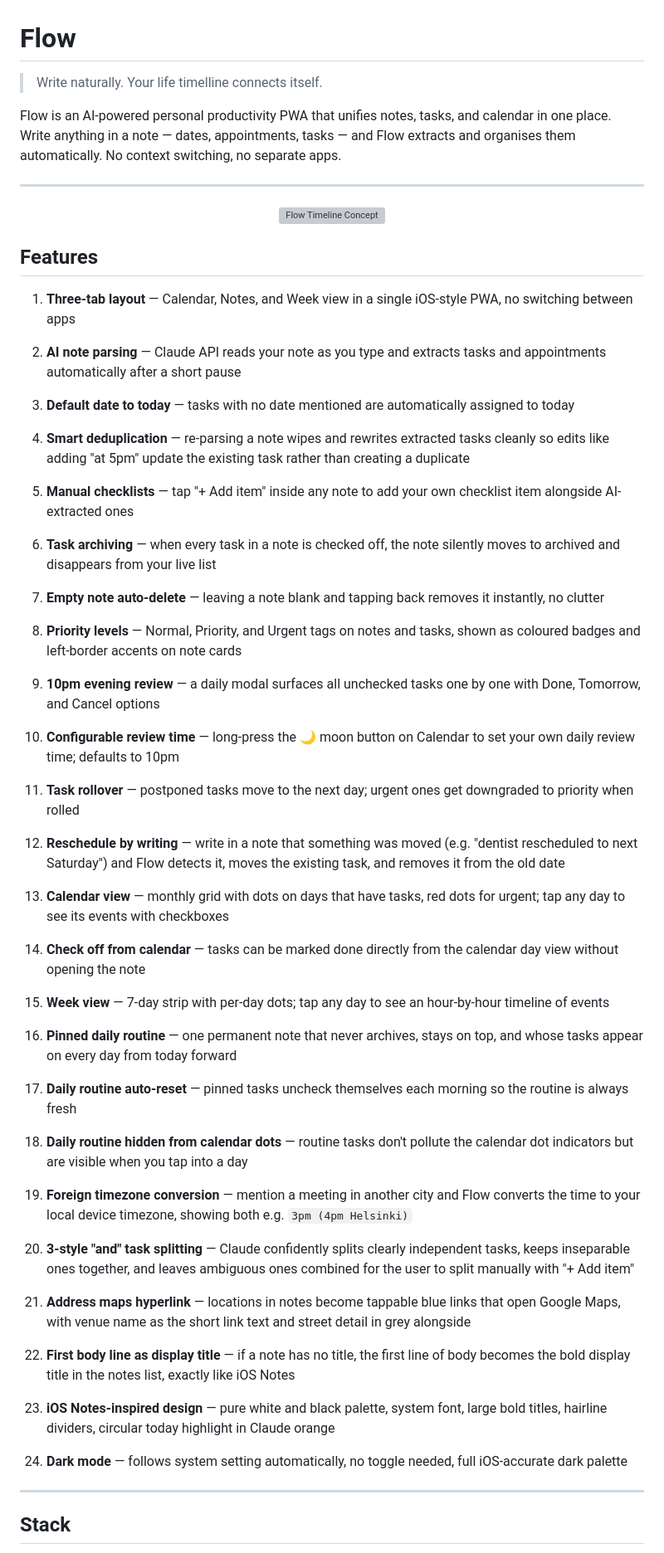
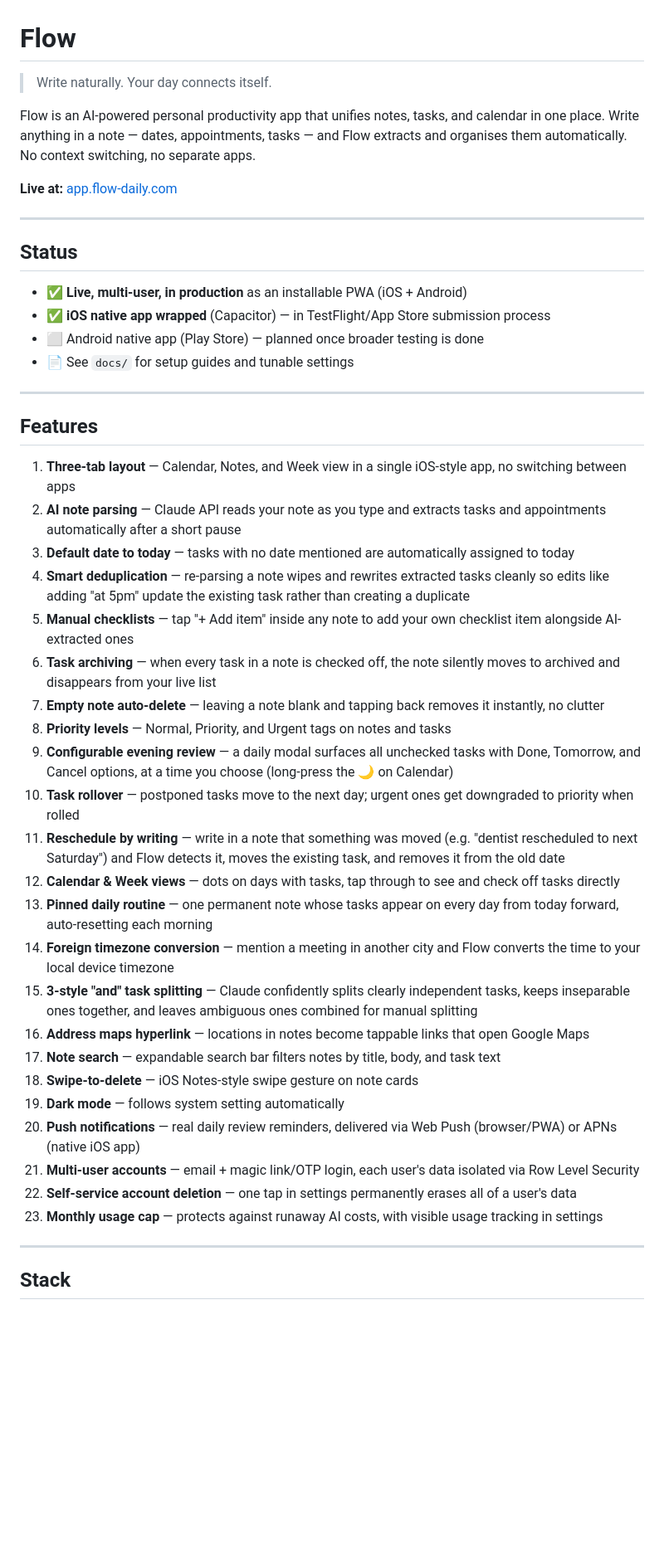
Before and after one commit to Abdul7602/flow, a Markdown page: README.md, the part around one of its changes. Shown at 83% size. Drawn GitHub-style; blank space fills up the shorter version; grey boxes are pictures that could not be loaded.

```diff
--- a/README.md
+++ b/README.md
@@ -1,64 +1,47 @@
 # Flow
 
-> Write naturally. Your life timelline connects itself.
+> Write naturally. Your day connects itself.
 
-Flow is an AI-powered personal productivity PWA that unifies notes, tasks, and calendar in one place. Write anything in a note — dates, appointments, tasks — and Flow extracts and organises them automatically. No context switching, no separate apps.
+Flow is an AI-powered personal productivity app that unifies notes, tasks, and calendar in one place. Write anything in a note — dates, appointments, tasks — and Flow extracts and organises them automatically. No context switching, no separate apps.
+
+**Live at:** [app.flow-daily.com](https://app.flow-daily.com)
 
 ---
 
-<p align="center">
-  <img src="images/Flow-note.png" alt="Flow Timeline Concept" width="100%">
-</p>
+## Status
+
+- ✅ **Live, multi-user, in production** as an installable PWA (iOS + Android)
+- ✅ **iOS native app wrapped** (Capacitor) — in TestFlight/App Store submission process
+- ⬜ Android native app (Play Store) — planned once broader testing is done
+- 📄 See `docs/` for setup guides and tunable settings
+
+---
 
 ## Features
 
-1. **Three-tab layout** — Calendar, Notes, and Week view in a single iOS-style PWA, no switching between apps
-
+1. **Three-tab layout** — Calendar, Notes, and Week view in a single iOS-style app, no switching between apps
 2. **AI note parsing** — Claude API reads your note as you type and extracts tasks and appointments automatically after a short pause
-
 3. **Default date to today** — tasks with no date mentioned are automatically assigned to today
-
 4. **Smart deduplication** — re-parsing a note wipes and rewrites extracted tasks cleanly so edits like adding "at 5pm" update the existing task rather than creating a duplicate
-
 5. **Manual checklists** — tap "+ Add item" inside any note to add your own checklist item alongside AI-extracted ones
-
 6. **Task archiving** — when every task in a note is checked off, the note silently moves to archived and disappears from your live list
-
 7. **Empty note auto-delete** — leaving a note blank and tapping back removes it instantly, no clutter
-
-8. **Priority levels** — Normal, Priority, and Urgent tags on notes and tasks, shown as coloured badges and left-border accents on note cards
-
-9. **10pm evening review** — a daily modal surfaces all unchecked tasks one by one with Done, Tomorrow, and Cancel options
-
-10. **Configurable review time** — long-press the 🌙 moon button on Calendar to set your own daily review time; defaults to 10pm
-
-11. **Task rollover** — postponed tasks move to the next day; urgent ones get downgraded to priority when rolled
-
-12. **Reschedule by writing** — write in a note that something was moved (e.g. "dentist rescheduled to next Saturday") and Flow detects it, moves the existing task, and removes it from the old date
-
-13. **Calendar view** — monthly grid with dots on days that have tasks, red dots for urgent; tap any day to see its events with checkboxes
-
-14. **Check off from calendar** — tasks can be marked done directly from the calendar day view without opening the note
-
-15. **Week view** — 7-day strip with per-day dots; tap any day to see an hour-by-hour timeline of events
-
-16. **Pinned daily routine** — one permanent note that never archives, stays on top, and whose tasks appear on every day from today forward
-
-17. **Daily routine auto-reset** — pinned tasks uncheck themselves each morning so the routine is always fresh
-
-18. **Daily routine hidden from calendar dots** — routine tasks don't pollute the calendar dot indicators but are visible when you tap into a day
-
-19. **Foreign timezone conversion** — mention a meeting in another city and Flow converts the time to your local device timezone, showing both e.g. `3pm (4pm Helsinki)`
-
-20. **3-style "and" task splitting** — Claude confidently splits clearly independent tasks, keeps inseparable ones together, and leaves ambiguous ones combined for the user to split manually with "+ Add item"
-
-21. **Address maps hyperlink** — locations in notes become tappable blue links that open Google Maps, with venue name as the short link text and street detail in grey alongside
-
-22. **First body line as display title** — if a note has no title, the first line of body becomes the bold display title in the notes list, exactly like iOS Notes
-
-23. **iOS Notes-inspired design** — pure white and black palette, system font, large bold titles, hairline dividers, circular today highlight in Claude orange
-
-24. **Dark mode** — follows system setting automatically, no toggle needed, full iOS-accurate dark palette
+8. **Priority levels** — Normal, Priority, and Urgent tags on notes and tasks
+9. **Configurable evening review** — a daily modal surfaces all unchecked tasks with Done, Tomorrow, and Cancel options, at a time you choose (long-press the 🌙 on Calendar)
+10. **Task rollover** — postponed tasks move to the next day; urgent ones get downgraded to priority when rolled
+11. **Reschedule by writing** — write in a note that something was moved (e.g. "dentist rescheduled to next Saturday") and Flow detects it, moves the existing task, and removes it from the old date
+12. **Calendar & Week views** — dots on days with tasks, tap through to see and check off tasks directly
+13. **Pinned daily routine** — one permanent note whose tasks appear on every day from today forward, auto-resetting each morning
+14. **Foreign timezone conversion** — mention a meeting in another city and Flow converts the time to your local device timezone
+15. **3-style "and" task splitting** — Claude confidently splits clearly independent tasks, keeps inseparable ones together, and leaves ambiguous ones combined for manual splitting
+16. **Address maps hyperlink** — locations in notes become tappable links that open Google Maps
+17. **Note search** — expandable search bar filters notes by title, body, and task text
+18. **Swipe-to-delete** — iOS Notes-style swipe gesture on note cards
+19. **Dark mode** — follows system setting automatically
+20. **Push notifications** — real daily review reminders, delivered via Web Push (browser/PWA) or APNs (native iOS app)
+21. **Multi-user accounts** — email + magic link/OTP login, each user's data isolated via Row Level Security
+22. **Self-service account deletion** — one tap in settings permanently erases all of a user's data
+23. **Monthly usage cap** — protects against runaway AI costs, with visible usage tracking in settings
 
 ---
 
```
Also changed, not shown: other parts of README.md (+40 -12 lines), docs/key-settings.md (added, +89 -0 lines).
